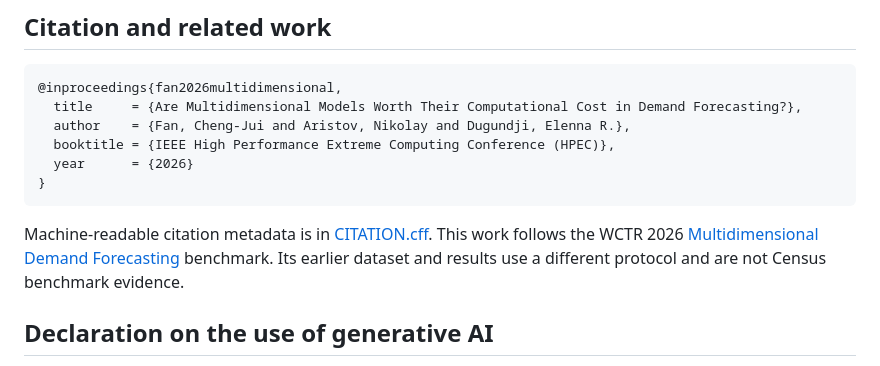
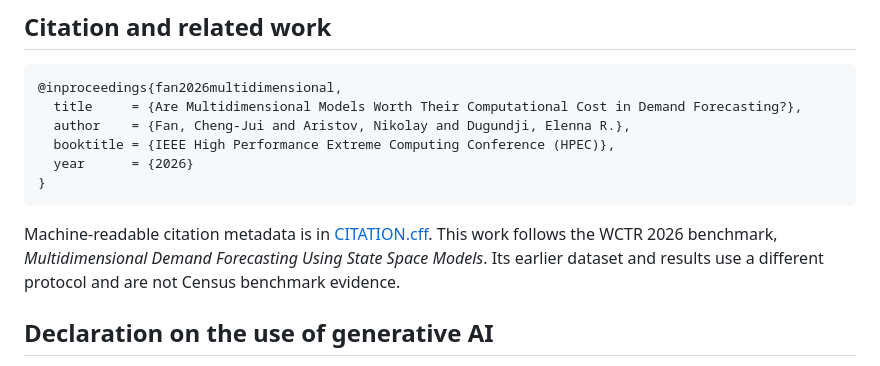
Before and after one commit to triadastra/HPEC2026, a Markdown page: README.md, the part around the change. Drawn GitHub-style.

Commit message:
Remove inaccessible related-work repository link

````diff
--- a/README.md
+++ b/README.md
@@ -253,9 +253,8 @@ SOURCE.json      Source provenance, Hugging Face revisions, and data checksums
 ```
 
 Machine-readable citation metadata is in [CITATION.cff](CITATION.cff).
-This work follows the WCTR 2026
-[Multidimensional Demand Forecasting](https://github.com/triadastra/Multidimensional-Demand-Forecasting)
-benchmark. Its earlier dataset and results use a different protocol and are not
+This work follows the WCTR 2026 benchmark, *Multidimensional Demand Forecasting
+Using State Space Models*. Its earlier dataset and results use a different protocol and are not
 Census benchmark evidence.
 
 ## Declaration on the use of generative AI
````
